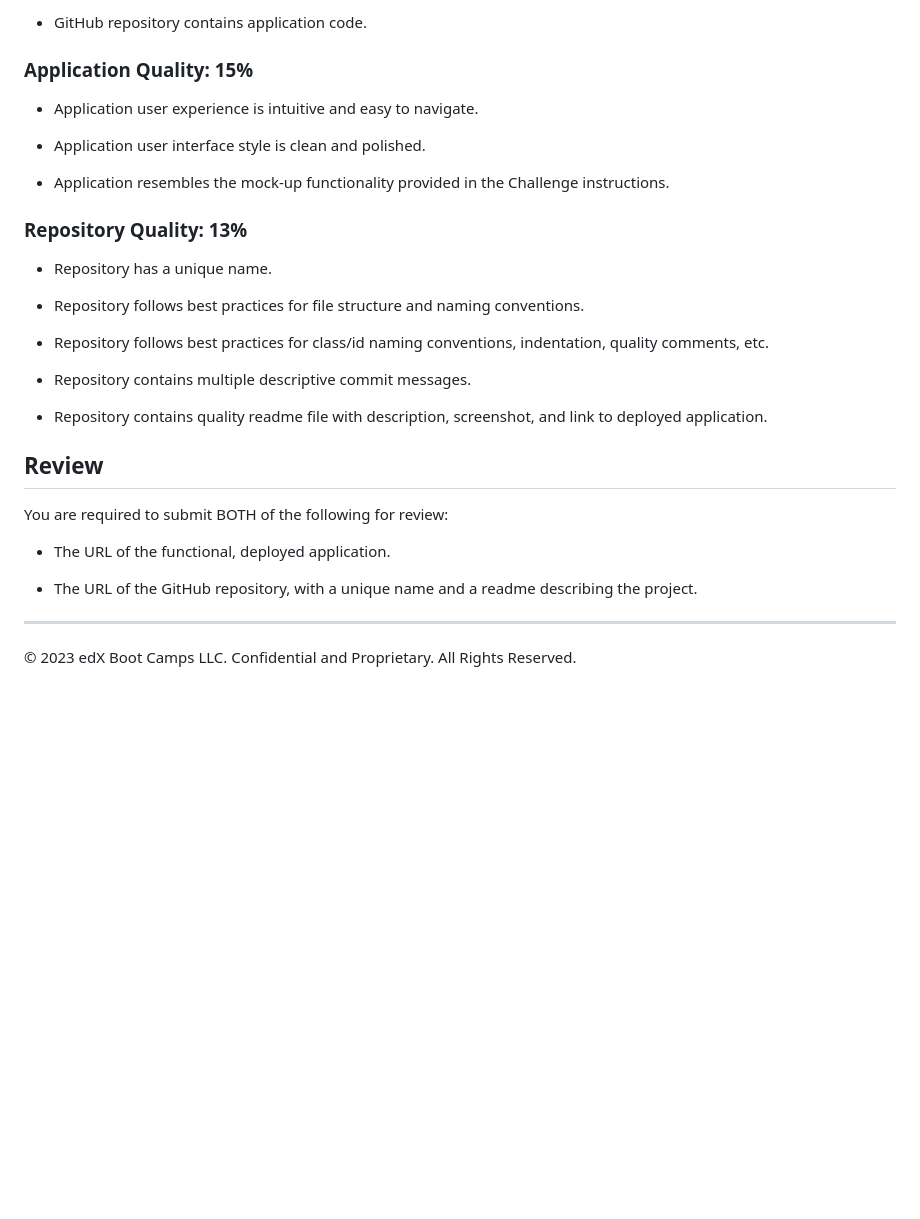
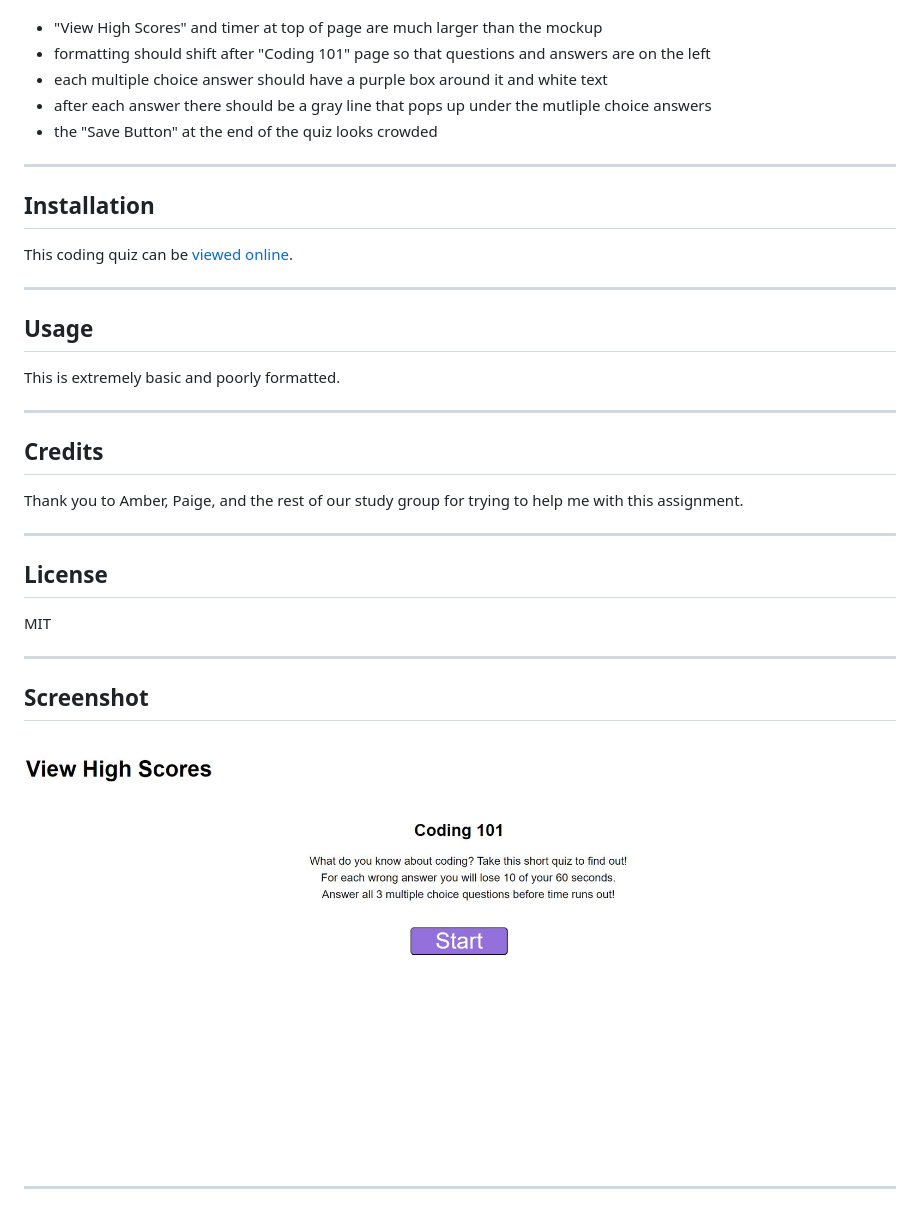
Before and after one commit to Scott-J-Clarke/coding-quiz, a Markdown page: README.md, the part around the change printed below. Rendered like a GitHub page; pictures changed too: coding-quiz-screenshot.jpg (added); blank space fills up the shorter version.

```diff
--- a/README.md
+++ b/README.md
@@ -67,33 +31,37 @@ This Challenge is graded based on the following criteria:
-* GitHub repository contains application code.
-
-### Application Quality: 15%
-
-* Application user experience is intuitive and easy to navigate.
-
-* Application user interface style is clean and polished.
-
-* Application resembles the mock-up functionality provided in the Challenge instructions.
-
-### Repository Quality: 13%
-
-* Repository has a unique name.
-
-* Repository follows best practices for file structure and naming conventions.
-
-* Repository follows best practices for class/id naming conventions, indentation, quality comments, etc.
-
-* Repository contains multiple descriptive commit messages.
-
-* Repository contains quality readme file with description, screenshot, and link to deployed application.
-
-## Review
-
-You are required to submit BOTH of the following for review:
-
-* The URL of the functional, deployed application.
-
-* The URL of the GitHub repository, with a unique name and a readme describing the project.
+- "View High Scores" and timer at top of page are much larger than the mockup
+- formatting should shift after "Coding 101" page so that questions and answers are on the left
+- each multiple choice answer should have a purple box around it and white text
+- after each answer there should be a gray line that pops up under the mutliple choice answers
+- the "Save Button" at the end of the quiz looks crowded
 
 ---
 
-© 2023 edX Boot Camps LLC. Confidential and Proprietary. All Rights Reserved.
+## Installation
+
+This coding quiz can be [viewed online](https://scott-j-clarke.github.io/coding-quiz/).
+
+---
+
+## Usage
+
+This is extremely basic and poorly formatted.
+
+---
+
+## Credits
+
+Thank you to Amber, Paige, and the rest of our study group for trying to help me with this assignment.
+
+---
+
+## License
+
+MIT
+
+---
+
+## Screenshot
+
+![Coding quiz first-page image](coding-quiz-screenshot.jpg)
+
+---
```
Also changed, not shown: other parts of README.md (+19 -55 lines).
